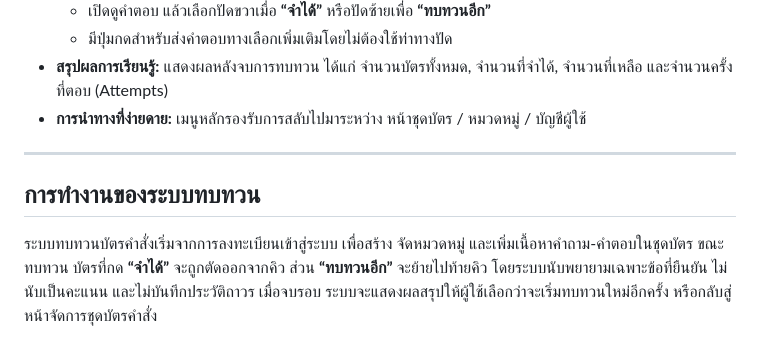
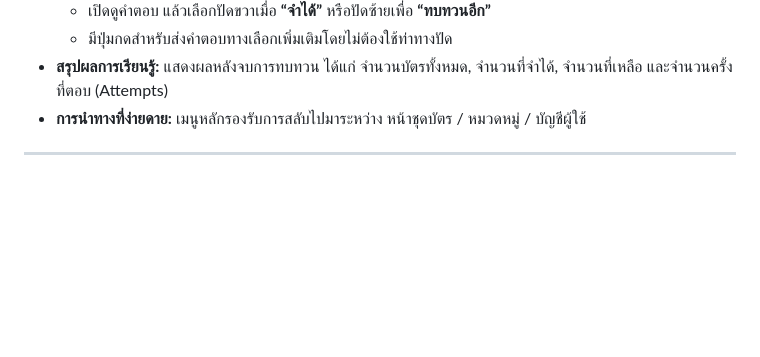
Before and after one commit to Danielth999/Flash-Deck, a Markdown page: README.md, the part around the change. Drawn GitHub-style; blank space fills up the shorter version.

```diff
--- a/README.md
+++ b/README.md
@@ -46,9 +46,3 @@ FlashDeck คือแอปพลิเคชันบัตรคำ (Flashcar
 - **การนำทางที่ง่ายดาย:** เมนูหลักรองรับการสลับไปมาระหว่าง หน้าชุดบัตร / หมวดหมู่ / บัญชีผู้ใช้
 
 ---
-
-## การทำงานของระบบทบทวน
-
-ระบบทบทวนบัตรคำสั่งเริ่มจากการลงทะเบียนเข้าสู่ระบบ เพื่อสร้าง จัดหมวดหมู่ และเพิ่มเนื้อหาคำถาม-คำตอบในชุดบัตร
-ขณะทบทวน บัตรที่กด **“จำได้”** จะถูกตัดออกจากคิว ส่วน **“ทบทวนอีก”** จะย้ายไปท้ายคิว โดยระบบนับพยายามเฉพาะข้อที่ยืนยัน ไม่นับเป็นคะแนน และไม่บันทึกประวัติถาวร
-เมื่อจบรอบ ระบบจะแสดงผลสรุปให้ผู้ใช้เลือกว่าจะเริ่มทบทวนใหม่อีกครั้ง หรือกลับสู่หน้าจัดการชุดบัตรคำสั่ง
```
